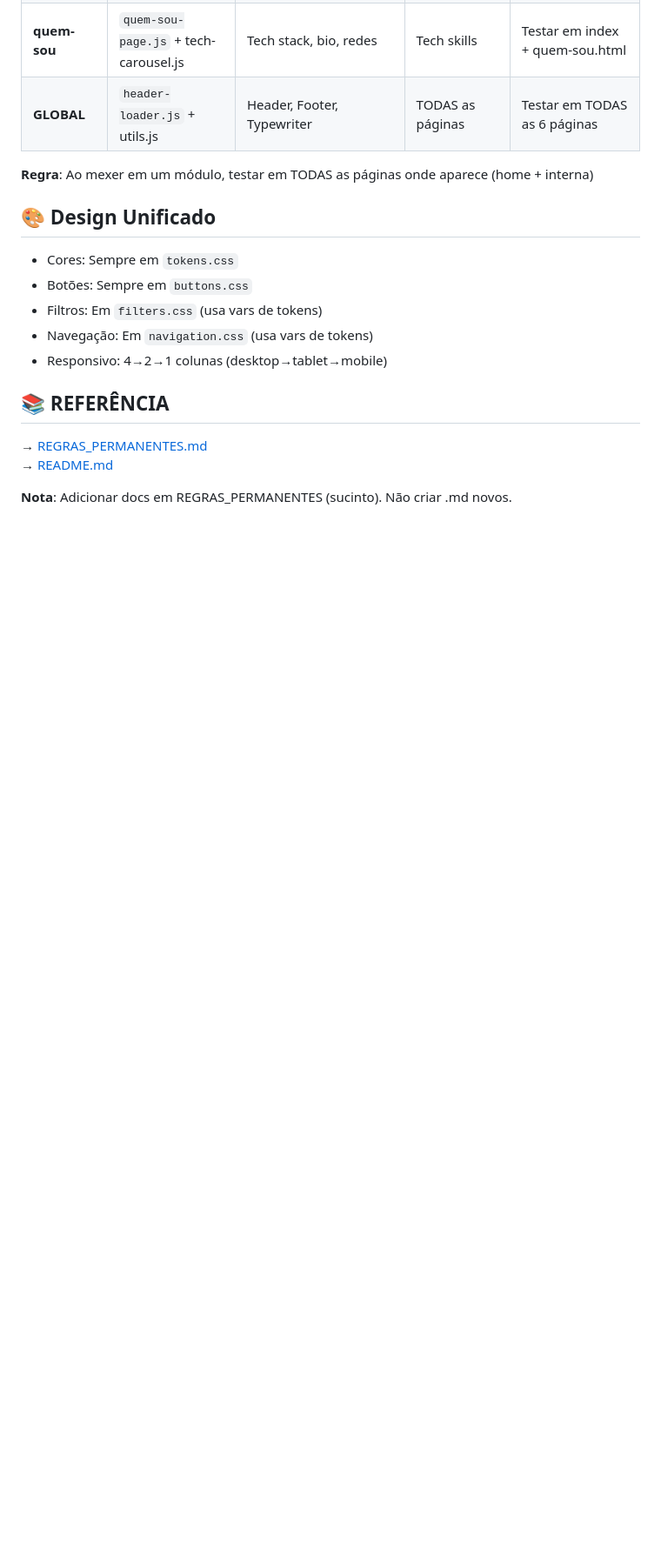
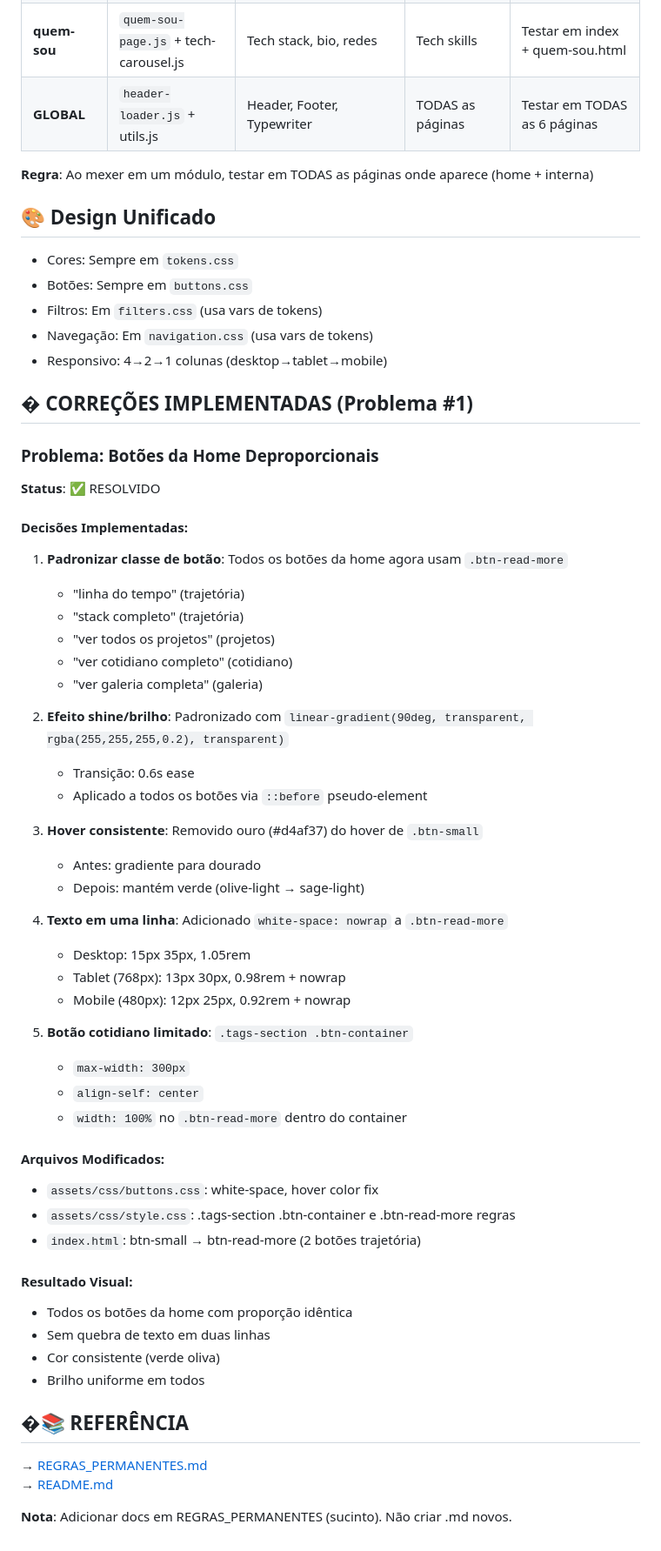
Before and after one commit to lorissette13/jornal_retro, a Markdown page: PROMPT_CONSOLIDADO.md, the part around the change. Shown at 87% size. Rendered like a GitHub page; blank space fills up the shorter version.

Commit message:
docs: atualizar prompt consolidado com decisoes do problema #1 botoes home

```diff
--- a/PROMPT_CONSOLIDADO.md
+++ b/PROMPT_CONSOLIDADO.md
@@ -178,7 +178,49 @@ document.addEventListener('DOMContentLoaded', init);
 - Navegação: Em `navigation.css` (usa vars de tokens)
 - Responsivo: 4→2→1 colunas (desktop→tablet→mobile)
 
-## 📚 REFERÊNCIA
+## � CORREÇÕES IMPLEMENTADAS (Problema #1)
+
+### Problema: Botões da Home Deproporcionais
+**Status**: ✅ RESOLVIDO
+
+#### Decisões Implementadas:
+1. **Padronizar classe de botão**: Todos os botões da home agora usam `.btn-read-more`
+   - "linha do tempo" (trajetória)
+   - "stack completo" (trajetória)
+   - "ver todos os projetos" (projetos)
+   - "ver cotidiano completo" (cotidiano)
+   - "ver galeria completa" (galeria)
+
+2. **Efeito shine/brilho**: Padronizado com `linear-gradient(90deg, transparent, rgba(255,255,255,0.2), transparent)`
+   - Transição: 0.6s ease
+   - Aplicado a todos os botões via `::before` pseudo-element
+
+3. **Hover consistente**: Removido ouro (#d4af37) do hover de `.btn-small`
+   - Antes: gradiente para dourado
+   - Depois: mantém verde (olive-light → sage-light)
+
+4. **Texto em uma linha**: Adicionado `white-space: nowrap` a `.btn-read-more`
+   - Desktop: 15px 35px, 1.05rem
+   - Tablet (768px): 13px 30px, 0.98rem + nowrap
+   - Mobile (480px): 12px 25px, 0.92rem + nowrap
+
+5. **Botão cotidiano limitado**: `.tags-section .btn-container`
+   - `max-width: 300px`
+   - `align-self: center`
+   - `width: 100%` no `.btn-read-more` dentro do container
+
+#### Arquivos Modificados:
+- `assets/css/buttons.css`: white-space, hover color fix
+- `assets/css/style.css`: .tags-section .btn-container e .btn-read-more regras
+- `index.html`: btn-small → btn-read-more (2 botões trajetória)
+
+#### Resultado Visual:
+- Todos os botões da home com proporção idêntica
+- Sem quebra de texto em duas linhas
+- Cor consistente (verde oliva)
+- Brilho uniforme em todos
+
+## �📚 REFERÊNCIA
 → [REGRAS_PERMANENTES.md](REGRAS_PERMANENTES.md)
 → [README.md](README.md)
 
```
